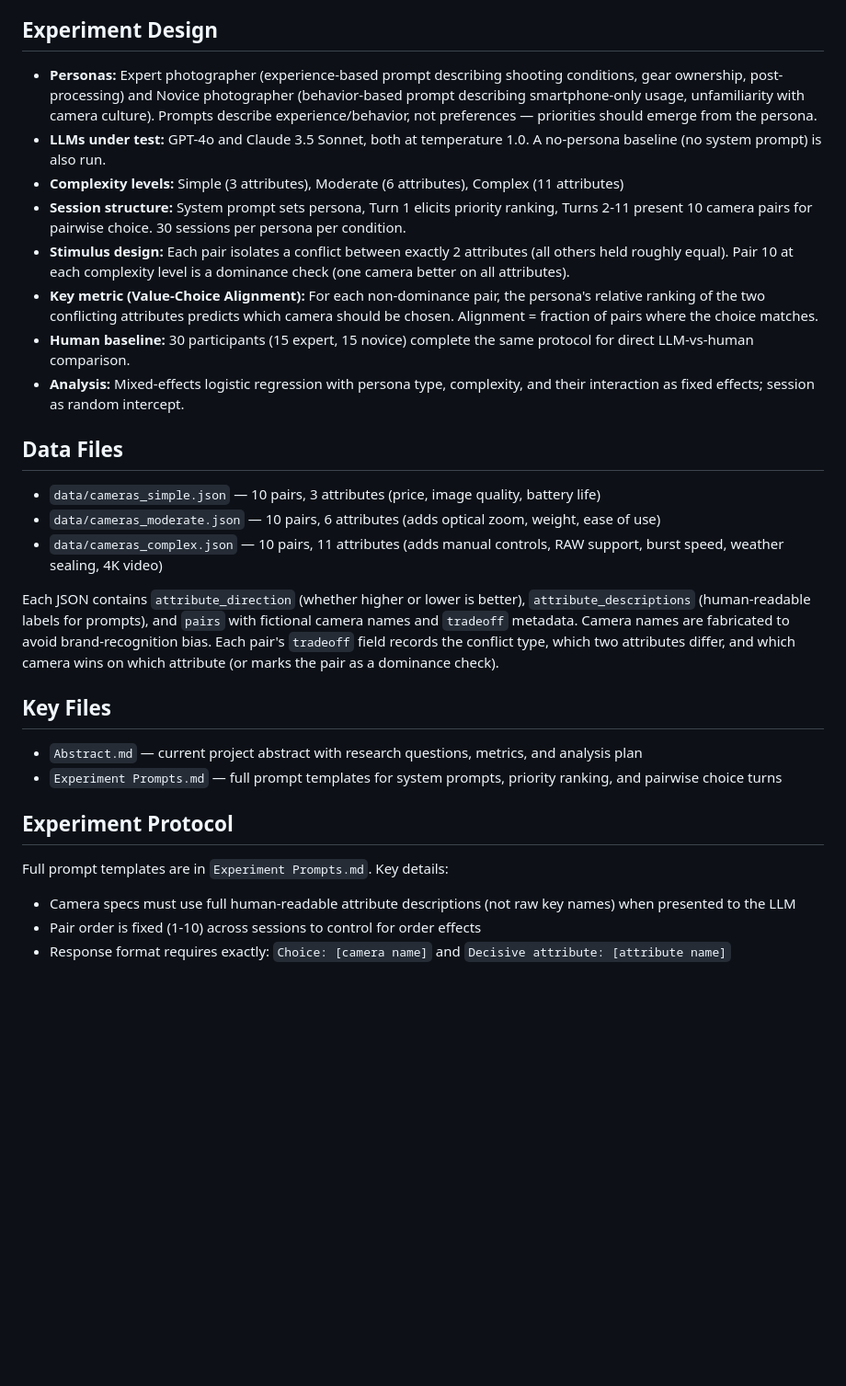
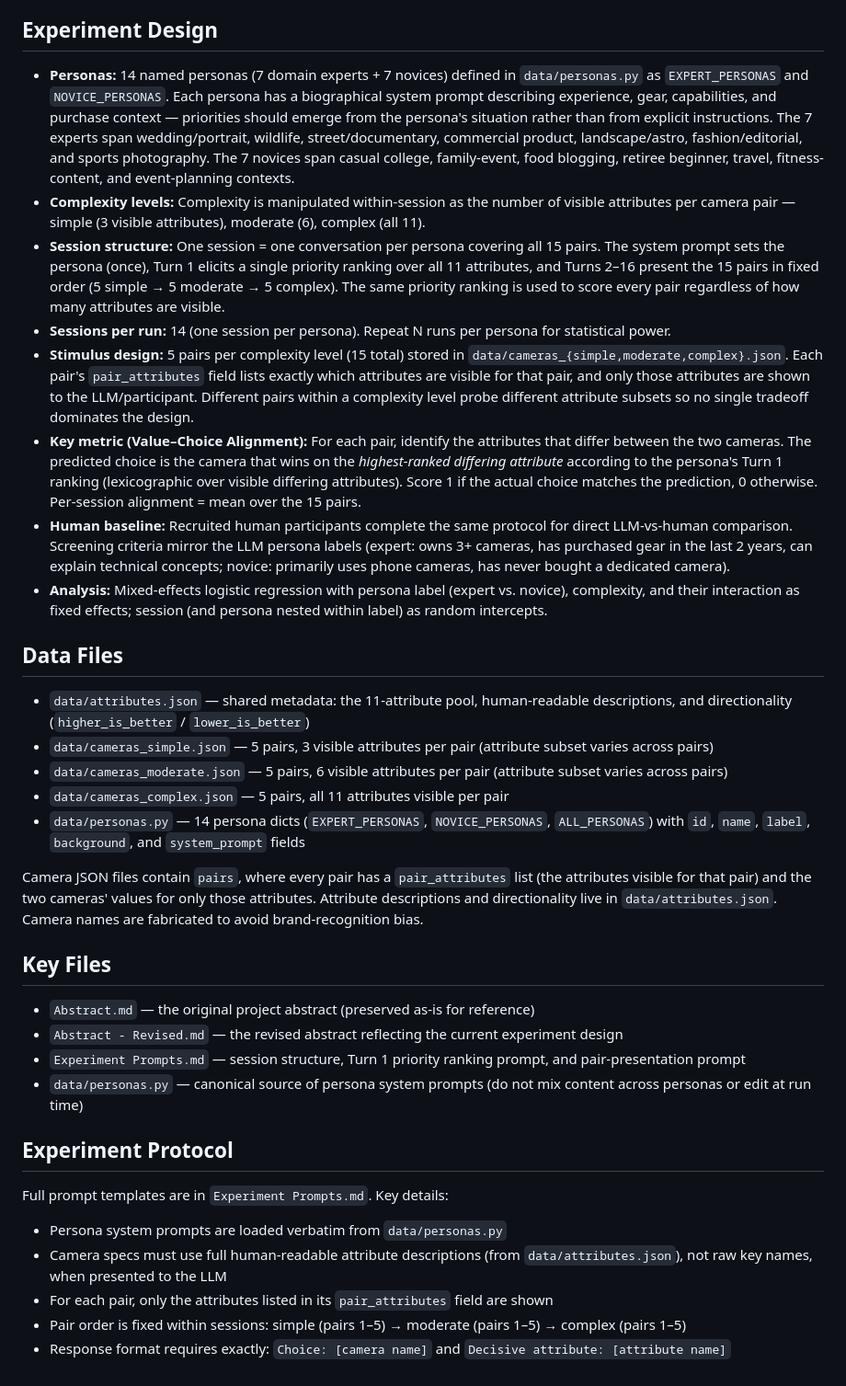
Before and after one commit to Saurav51/cs568-project, a Markdown page: CLAUDE.md, the part around the change. Shown at 92% size. Rendered like a GitHub page; blank space fills up the shorter version.

Commit message:
Sync CLAUDE.md and revised abstract with current 14-persona design
Update both documents to reflect the state on main after the dataset
restructure and personas.py addition: 14 named personas (7 expert +
7 novice) sampling realistic populations, within-session complexity
manipulation with 5 pairs per level, single priority ranking over all
11 attributes, lexicographic value-choice alignment over visible
differing attributes, slope-based degradation metric, and signed
plus absolute Human-LLM persona gap.

```diff
--- a/CLAUDE.md
+++ b/CLAUDE.md
@@ -8,31 +8,37 @@ CS568 research project studying LLM decision-making behavior through a camera-pu
 
 ## Experiment Design
 
-- **Personas:** Expert photographer (experience-based prompt describing shooting conditions, gear ownership, post-processing) and Novice photographer (behavior-based prompt describing smartphone-only usage, unfamiliarity with camera culture). Prompts describe experience/behavior, not preferences — priorities should emerge from the persona.
-- **LLMs under test:** GPT-4o and Claude 3.5 Sonnet, both at temperature 1.0. A no-persona baseline (no system prompt) is also run.
-- **Complexity levels:** Simple (3 attributes), Moderate (6 attributes), Complex (11 attributes)
-- **Session structure:** System prompt sets persona, Turn 1 elicits priority ranking, Turns 2-11 present 10 camera pairs for pairwise choice. 30 sessions per persona per condition.
-- **Stimulus design:** Each pair isolates a conflict between exactly 2 attributes (all others held roughly equal). Pair 10 at each complexity level is a dominance check (one camera better on all attributes).
-- **Key metric (Value-Choice Alignment):** For each non-dominance pair, the persona's relative ranking of the two conflicting attributes predicts which camera should be chosen. Alignment = fraction of pairs where the choice matches.
-- **Human baseline:** 30 participants (15 expert, 15 novice) complete the same protocol for direct LLM-vs-human comparison.
-- **Analysis:** Mixed-effects logistic regression with persona type, complexity, and their interaction as fixed effects; session as random intercept.
+- **Personas:** 14 named personas (7 domain experts + 7 novices) defined in `data/personas.py` as `EXPERT_PERSONAS` and `NOVICE_PERSONAS`. Each persona has a biographical system prompt describing experience, gear, capabilities, and purchase context — priorities should emerge from the persona's situation rather than from explicit instructions. The 7 experts span wedding/portrait, wildlife, street/documentary, commercial product, landscape/astro, fashion/editorial, and sports photography. The 7 novices span casual college, family-event, food blogging, retiree beginner, travel, fitness-content, and event-planning contexts.
+- **Complexity levels:** Complexity is manipulated within-session as the number of visible attributes per camera pair — simple (3 visible attributes), moderate (6), complex (all 11).
+- **Session structure:** One session = one conversation per persona covering all 15 pairs. The system prompt sets the persona (once), Turn 1 elicits a single priority ranking over all 11 attributes, and Turns 2–16 present the 15 pairs in fixed order (5 simple → 5 moderate → 5 complex). The same priority ranking is used to score every pair regardless of how many attributes are visible.
+- **Sessions per run:** 14 (one session per persona). Repeat N runs per persona for statistical power.
+- **Stimulus design:** 5 pairs per complexity level (15 total) stored in `data/cameras_{simple,moderate,complex}.json`. Each pair's `pair_attributes` field lists exactly which attributes are visible for that pair, and only those attributes are shown to the LLM/participant. Different pairs within a complexity level probe different attribute subsets so no single tradeoff dominates the design.
+- **Key metric (Value–Choice Alignment):** For each pair, identify the attributes that differ between the two cameras. The predicted choice is the camera that wins on the *highest-ranked differing attribute* according to the persona's Turn 1 ranking (lexicographic over visible differing attributes). Score 1 if the actual choice matches the prediction, 0 otherwise. Per-session alignment = mean over the 15 pairs.
+- **Human baseline:** Recruited human participants complete the same protocol for direct LLM-vs-human comparison. Screening criteria mirror the LLM persona labels (expert: owns 3+ cameras, has purchased gear in the last 2 years, can explain technical concepts; novice: primarily uses phone cameras, has never bought a dedicated camera).
+- **Analysis:** Mixed-effects logistic regression with persona label (expert vs. novice), complexity, and their interaction as fixed effects; session (and persona nested within label) as random intercepts.
 
 ## Data Files
 
-- `data/cameras_simple.json` — 10 pairs, 3 attributes (price, image quality, battery life)
-- `data/cameras_moderate.json` — 10 pairs, 6 attributes (adds optical zoom, weight, ease of use)
-- `data/cameras_complex.json` — 10 pairs, 11 attributes (adds manual controls, RAW support, burst speed, weather sealing, 4K video)
+- `data/attributes.json` — shared metadata: the 11-attribute pool, human-readable descriptions, and directionality (`higher_is_better` / `lower_is_better`)
+- `data/cameras_simple.json` — 5 pairs, 3 visible attributes per pair (attribute subset varies across pairs)
+- `data/cameras_moderate.json` — 5 pairs, 6 visible attributes per pair (attribute subset varies across pairs)
+- `data/cameras_complex.json` — 5 pairs, all 11 attributes visible per pair
+- `data/personas.py` — 14 persona dicts (`EXPERT_PERSONAS`, `NOVICE_PERSONAS`, `ALL_PERSONAS`) with `id`, `name`, `label`, `background`, and `system_prompt` fields
 
-Each JSON contains `attribute_direction` (whether higher or lower is better), `attribute_descriptions` (human-readable labels for prompts), and `pairs` with fictional camera names and `tradeoff` metadata. Camera names are fabricated to avoid brand-recognition bias. Each pair's `tradeoff` field records the conflict type, which two attributes differ, and which camera wins on which attribute (or marks the pair as a dominance check).
+Camera JSON files contain `pairs`, where every pair has a `pair_attributes` list (the attributes visible for that pair) and the two cameras' values for only those attributes. Attribute descriptions and directionality live in `data/attributes.json`. Camera names are fabricated to avoid brand-recognition bias.
 
 ## Key Files
 
-- `Abstract.md` — current project abstract with research questions, metrics, and analysis plan
-- `Experiment Prompts.md` — full prompt templates for system prompts, priority ranking, and pairwise choice turns
+- `Abstract.md` — the original project abstract (preserved as-is for reference)
+- `Abstract - Revised.md` — the revised abstract reflecting the current experiment design
+- `Experiment Prompts.md` — session structure, Turn 1 priority ranking prompt, and pair-presentation prompt
+- `data/personas.py` — canonical source of persona system prompts (do not mix content across personas or edit at run time)
 
 ## Experiment Protocol
 
 Full prompt templates are in `Experiment Prompts.md`. Key details:
-- Camera specs must use full human-readable attribute descriptions (not raw key names) when presented to the LLM
-- Pair order is fixed (1-10) across sessions to control for order effects
+- Persona system prompts are loaded verbatim from `data/personas.py`
+- Camera specs must use full human-readable attribute descriptions (from `data/attributes.json`), not raw key names, when presented to the LLM
+- For each pair, only the attributes listed in its `pair_attributes` field are shown
+- Pair order is fixed within sessions: simple (pairs 1–5) → moderate (pairs 1–5) → complex (pairs 1–5)
 - Response format requires exactly: `Choice: [camera name]` and `Decisive attribute: [attribute name]`
```
Also changed, not shown: Abstract - Revised.md (+9 -7 lines).
